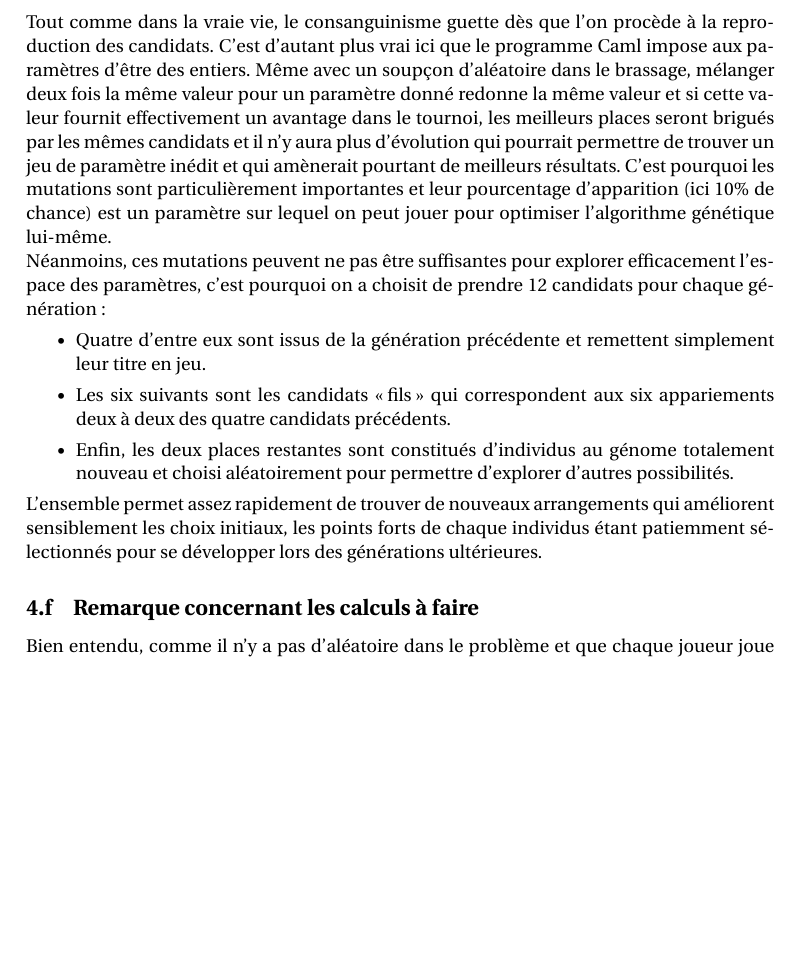
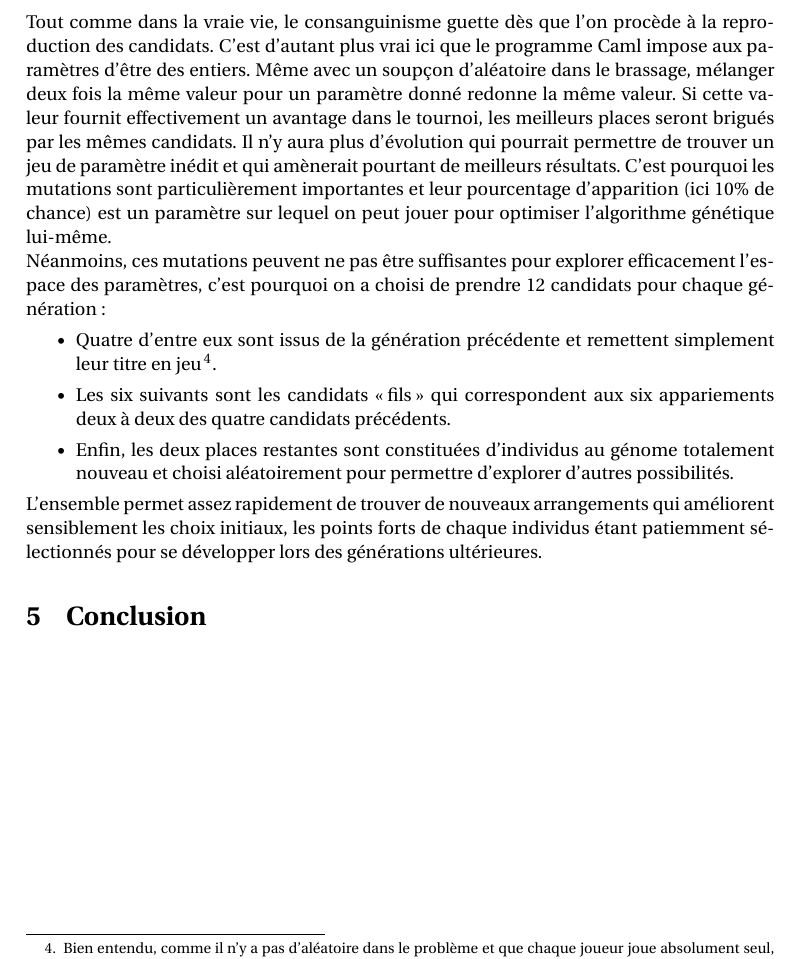
Before and after one commit to jjfPCSI1/BV_icfp15, a LaTeX book (main.tex, which reads tex_files/algo_genetique.tex): part of page 8 of 8, cut so that both start at the same text, the shorter picture padded with empty space. Compiled offline with pdfLaTeX; the source files are stored in an older character set and shown here as Unicode; a LaTeX package or settings file that is missing is left out; an older LaTeX class or package is replaced by its successor.

Commit message:
Corrections orthographiques

```diff
--- a/main.tex
+++ b/main.tex
@@ -5,9 +5,9 @@
 \newif\ifdessins
 \dessinsfalse
 \newif\ifcouleur
-\couleurfalse
+\couleurtrue
 \newif\ifpythontex
-\pythontextrue
+\pythontexfalse
 
 \input{sty_files/misc.sty}    % Import macros diverses
 \input{sty_files/hexgrid.sty} % Import macros spécifiques grille hexagonale
--- a/tex_files/algo_genetique.tex
+++ b/tex_files/algo_genetique.tex
@@ -80,25 +80,25 @@ Tout comme dans la vraie vie, le consanguinisme guette dès que l'on procède à
 la reproduction des candidats. C'est d'autant plus vrai ici que le programme
 Caml impose aux paramètres d'être des entiers. Même avec un soupçon
 d'aléatoire dans le brassage, mélanger deux fois la même valeur pour un
-paramètre donné redonne la même valeur et si cette valeur fournit
+paramètre donné redonne la même valeur. Si cette valeur fournit
 effectivement un avantage dans le tournoi, les meilleurs places seront brigués
-par les mêmes candidats et il n'y aura plus d'évolution qui pourrait permettre
+par les mêmes candidats. Il n'y aura plus d'évolution qui pourrait permettre
 de trouver un jeu de paramètre inédit et qui amènerait pourtant de meilleurs
 résultats. C'est pourquoi les mutations sont particulièrement importantes et
 leur pourcentage d'apparition (ici $10\%$ de chance) est un paramètre sur
 lequel on peut jouer pour optimiser l'algorithme génétique lui-même.
 
 Néanmoins, ces mutations peuvent ne pas être suffisantes pour explorer
-efficacement l'espace des paramètres, c'est pourquoi on a choisit de prendre
+efficacement l'espace des paramètres, c'est pourquoi on a choisi de prendre
 12 candidats pour chaque génération:
 \begin{itemize}
 	\item Quatre d'entre eux sont issus de la génération
-précédente et remettent simplement leur titre en jeu.
+précédente et remettent simplement leur titre en jeu\footnotemark{}.
 
 	\item Les six suivants sont les candidats \ofg{fils} qui
 correspondent aux six appariements deux à deux des quatre candidats précédents.
 
-	\item	Enfin, les deux places restantes sont constitués d'individus au
+	\item	Enfin, les deux places restantes sont constituées d'individus au
 	génome totalement nouveau et choisi aléatoirement pour permettre
 	d'explorer d'autres possibilités.
 
@@ -109,7 +109,14 @@ améliorent sensiblement les choix initiaux, les points forts de chaque
 individus étant patiemment sélectionnés pour se développer lors des
 générations ultérieures.
 
-\subsection{Remarque concernant les calculs à faire}
+%\subsection{Remarque concernant les calculs à faire}
 
-Bien entendu, comme il n'y a pas d'aléatoire dans le problème et que chaque
-joueur joue absolument seul, il ne sert à rien de faire tourner à nouveau les
+\footnotetext{Bien entendu, comme il n'y a pas d'aléatoire dans le problème et
+que chaque joueur joue absolument seul, il ne sert à rien de faire tourner à
+nouveau les jeux de paramètres des parents dans le nouveau tournoi vu qu'ils
+donneront exactement le même résultat qu'avant (ce ne serait pas le cas par
+exemple dans un jeu où l'on affronte un autre joueur en combat singulier et
+que notre stratégie peut être dépendante des mouvements de l'adversaire).
+C'est pourquoi les résultats ont été stockés dans une base de données
+\texttt{sqlite3} et seuls les calculs sur les candidats fils ainsi que les
+nouveaux candidats aléatoires sont utilisés.}
```
Also changed, not shown: tex_files/algo_genetique.tex (17 more changed lines).
